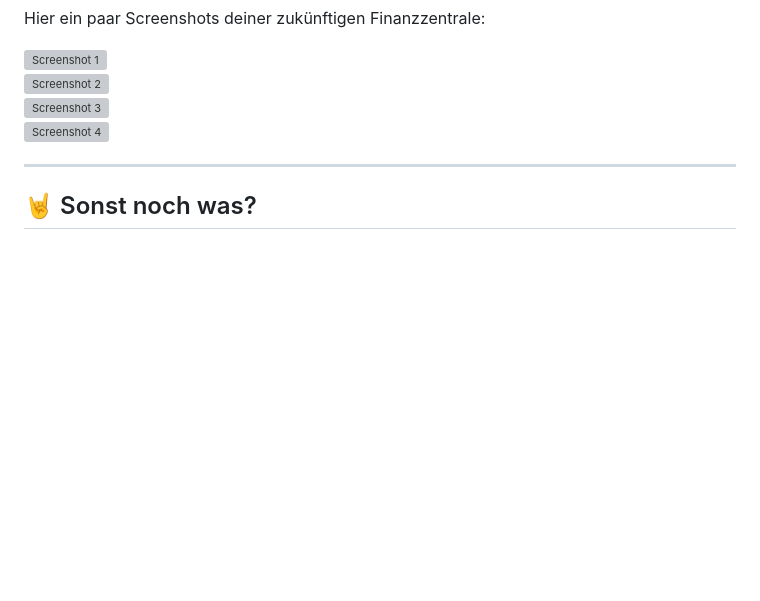
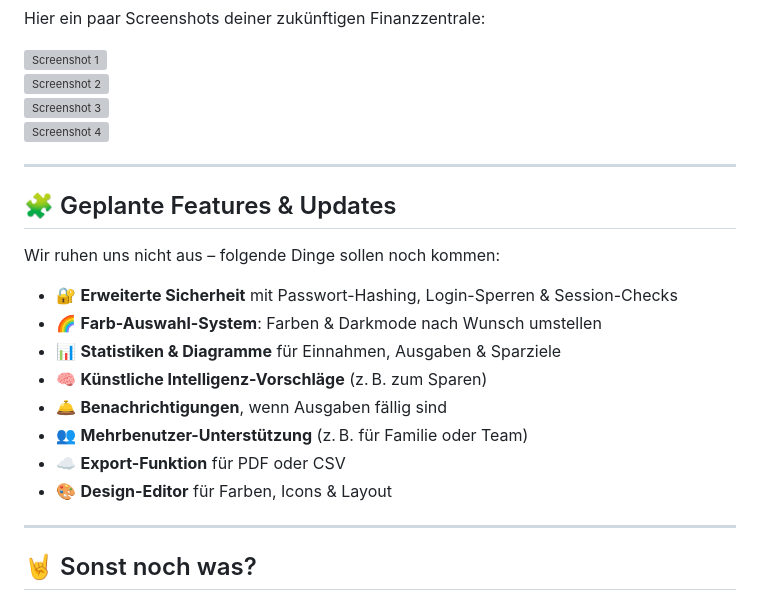
Before and after one commit to EL-WERO11/Finanzverwaltung, a Markdown page: README.md, the part around the change. GitHub-like rendering; blank space fills up the shorter version; grey boxes are pictures that could not be loaded.

```diff
--- a/README.md
+++ b/README.md
@@ -100,6 +100,21 @@ Hier ein paar Screenshots deiner zukünftigen Finanzzentrale:
 
 ---
 
+## 🧩 Geplante Features & Updates
+
+Wir ruhen uns nicht aus – folgende Dinge sollen noch kommen:
+
+- 🔐 **Erweiterte Sicherheit** mit Passwort-Hashing, Login-Sperren & Session-Checks
+- 🌈 **Farb-Auswahl-System**: Farben & Darkmode nach Wunsch umstellen
+- 📊 **Statistiken & Diagramme** für Einnahmen, Ausgaben & Sparziele
+- 🧠 **Künstliche Intelligenz-Vorschläge** (z. B. zum Sparen)
+- 🛎️ **Benachrichtigungen**, wenn Ausgaben fällig sind
+- 👥 **Mehrbenutzer-Unterstützung** (z. B. für Familie oder Team)
+- ☁️ **Export-Funktion** für PDF oder CSV
+- 🎨 **Design-Editor** für Farben, Icons & Layout
+
+---
+
 ## 🤘 Sonst noch was?
 
 - Kein Composer 🎻
```
